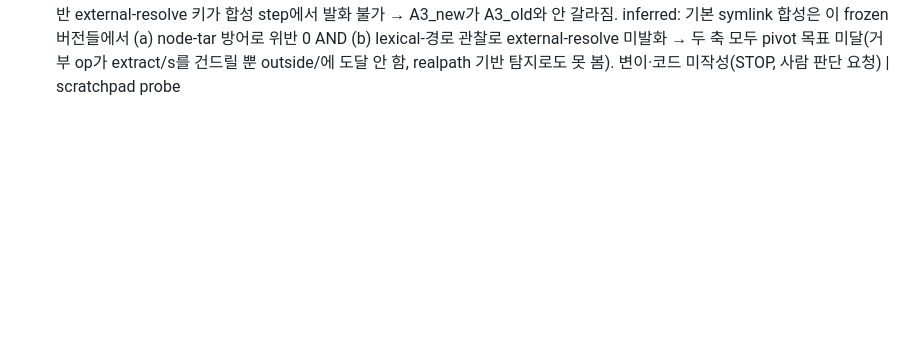
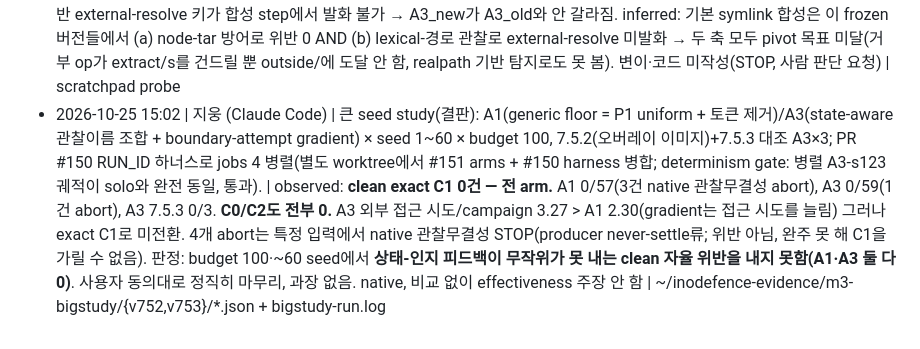
Before and after one commit to TheWaitForAGI/InodeFence, a Markdown page: docs/LOG.md, the part around the change. Drawn GitHub-style; blank space fills up the shorter version.

```diff
--- a/docs/LOG.md
+++ b/docs/LOG.md
@@ -59,3 +59,4 @@ append-only. 실행 시도 1건 = 1줄. 실패해도 기록한다.
 - 2026-10-25 11:00 | 지웅 (Claude Code) | M3 상태-인지 도달 측정(어휘 contamination 제거판): 변이 어휘에서 대상-특정 토큰(outside/sentinel.txt) 제거 + 관찰된 object 이름(일반 트리 ObjectSnapshot path, protected-list 아님)으로 경로 조합. arm A1(uniform+generic, 토큰 없음)/A2(uniform+state-aware)/A3(gradient+state-aware) × seed {123,456,789,1011,1213,1415} × budget 100, 오버레이 7.5.2(+7.5.3 대조), demo run | observed: (1) **A1 도달 바닥(floor)**: 외부 참조 대상 segment(outside/sentinel.txt) 조합 0/6·filesystem-only 이름 사용 0/6 — generic 어휘로는 대상 이름을 철자할 수 없음(구조적). (2) **A2/A3 도달(target-agnostic)**: 관찰 이름으로 외부 참조 대상 segment 조합 A2 5/6·A3 6/6, filesystem-only 이름(outside/sentinel.txt/archive/input.tar/extract) 사용 6/6. 이름-독립성은 단위테스트로도 증명(관찰 이름을 ext/ref.dat로 주면 `../ext/ref.dat` 조합, 이전 토큰 미발명). (3) **gradient**: 외부 경계 접근 시도/campaign A3 3.83 vs A2 1.67 vs A1 2.17, escape operator 최종 가중 A3 1.67 vs A2/A1 1.0. (4) **C1 관찰 0건 — 전 arm**: 정확한 depth-1 `../outside/sentinel.txt` 조합은 budget 100에서 미발생(우측센서; contamination 제거로 토큰판 1/729보다 더 드묾). 7.5.3 대조: 외부 link op 0(checkPath '..' 거부 → 접근면 없음). native, 비교 없이 effectiveness 주장 안 함 | ~/inodefence-evidence/m3-state-aware-matrix/A{1,2,3}-7.5.2-s*.json + A3-7.5.3-s{123,456}.json
 - 2026-10-25 12:20 | 지웅 (Claude Code) | M3 정교화 rung 측정(external-resolve): 관찰된 link op의 resolve된 경로가 EXTERNAL region이면 보상하는 region-기반 rung(outcome·raw link text 무관) 추가 후 A1(floor)/A3_old(boundary-attempt)/A3_new(+external-resolve) × 6 seed × budget 100(오버레이 7.5.2 +7.5.3 대조), demo run | observed: (1) **A3_new ≡ A3_old**: 6 seed 전부 step case_id 궤적 동일(external-resolve 키는 campaign당 1개 추가되나 admission·reward·궤적 불변) — 이 변이 설정에선 모든 external resolve가 동시에 lexical escape라 rung이 boundary-attempt와 겹쳐 사실상 무동작. (2) **region 신호가 coarse**: A1(generic floor)도 external region 도달 6/6(`../a`→/work/a=EXTERNAL) — rung은 특정 외부 참조 대상이 아니라 external region 자체를 보상. 특정 대상 이름 segment 도달 구분은 관찰-이름 조합(이전 매트릭스 A1 0/6 vs A2/A3 5~6/6)이 담당. (3) **exact C1 0건 — 전 arm**(budget 100 우측센서). 7.5.3 대조 external resolve 0(경로검사 거부). ladder는 구현·단위검증(region-based·이름독립·A3_new⊇A3_old 키); symlink 합성처럼 lexical escape 없이 external resolve하는 경우에만 rung이 A3_old와 갈라짐(이 hardlink-only 설정엔 그런 경우 없음). native, 비교 없이 effectiveness 주장 안 함 | ~/inodefence-evidence/m3-state-aware-matrix/A3new-7.5.2-s*.json (+A1·A3 재사용)
 - 2026-10-25 12:55 | 지웅 (Claude Code) | symlink 합성 pivot 사전 probe(손 tar → 7.5.2/7.5.3 producer, docker): 기본 합성 3종(symlink s→../outside 뒤 s/x 쓰기, d→.. 뒤 d/outside/y, s→../outside 뒤 s/h 하드링크) | observed: **양 버전 모두 외부 쓰기 0·위반 0**. 7.5.2는 symlink 생성은 성공하나 그 아래 쓰기/링크를 `TAR_SYMLINK_ERROR: Cannot extract through symbolic link`로 거부(node-tar가 기본 합성 방어); 7.5.3은 escaping symlink 자체를 `linkpath contains '..'`로 거부(생성 전). 또 through-symlink 시도 op는 **lexical 경로로 기록**(mkdir extract/s = EXTRACTION)돼 resolve된 outside/가 아님 → region-기반 external-resolve 키가 합성 step에서 발화 불가 → A3_new가 A3_old와 안 갈라짐. inferred: 기본 symlink 합성은 이 frozen 버전들에서 (a) node-tar 방어로 위반 0 AND (b) lexical-경로 관찰로 external-resolve 미발화 → 두 축 모두 pivot 목표 미달(거부 op가 extract/s를 건드릴 뿐 outside/에 도달 안 함, realpath 기반 탐지로도 못 봄). 변이·코드 미작성(STOP, 사람 판단 요청) | scratchpad probe
+- 2026-10-25 15:02 | 지웅 (Claude Code) | 큰 seed study(결판): A1(generic floor = P1 uniform + 토큰 제거)/A3(state-aware 관찰이름 조합 + boundary-attempt gradient) × seed 1~60 × budget 100, 7.5.2(오버레이 이미지)+7.5.3 대조 A3×3; PR #150 RUN_ID 하너스로 jobs 4 병렬(별도 worktree에서 #151 arms + #150 harness 병합; determinism gate: 병렬 A3-s123 궤적이 solo와 완전 동일, 통과). | observed: **clean exact C1 0건 — 전 arm.** A1 0/57(3건 native 관찰무결성 abort), A3 0/59(1건 abort), A3 7.5.3 0/3. **C0/C2도 전부 0.** A3 외부 접근 시도/campaign 3.27 > A1 2.30(gradient는 접근 시도를 늘림) 그러나 exact C1로 미전환. 4개 abort는 특정 입력에서 native 관찰무결성 STOP(producer never-settle류; 위반 아님, 완주 못 해 C1을 가릴 수 없음). 판정: budget 100·~60 seed에서 **상태-인지 피드백이 무작위가 못 내는 clean 자율 위반을 내지 못함(A1·A3 둘 다 0)**. 사용자 동의대로 정직히 마무리, 과장 없음. native, 비교 없이 effectiveness 주장 안 함 | ~/inodefence-evidence/m3-bigstudy/{v752,v753}/*.json + bigstudy-run.log
```
Also changed, not shown: docs/STATUS.md (+1 -1 lines).
